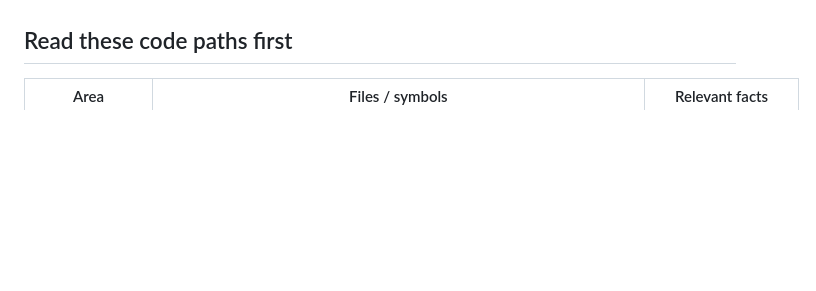
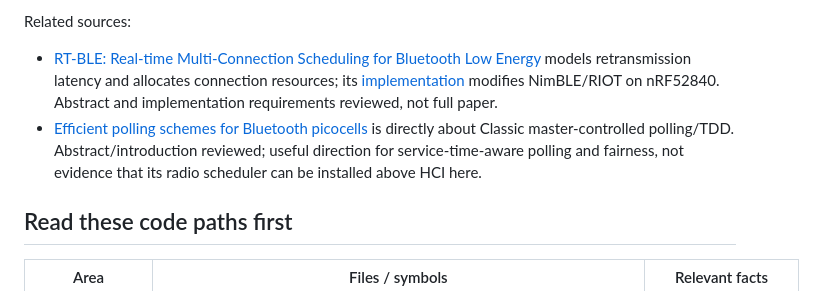
Before and after one commit to jyapayne/switch-pico, a Markdown page: SWITCH_FAMILY_HD_RUMBLE_PLAN.md, the part around one of its changes. Rendered like a GitHub page; blank space fills up the shorter version.

```diff
--- a/SWITCH_FAMILY_HD_RUMBLE_PLAN.md
+++ b/SWITCH_FAMILY_HD_RUMBLE_PLAN.md
@@ -174,3 +241,14 @@ https://github.com/torvalds/linux/blob/master/drivers/hid/hid-nintendo.c
+Related sources:
+
+- [RT-BLE: Real-time Multi-Connection Scheduling for Bluetooth Low
+  Energy](https://ieeexplore.ieee.org/document/10229006/) models retransmission
+  latency and allocates connection resources; its
+  [implementation](https://github.com/sada45/RT-BLE) modifies NimBLE/RIOT on
+  nRF52840. Abstract and implementation requirements reviewed, not full paper.
+- [Efficient polling schemes for Bluetooth picocells](https://ieeexplore.ieee.org/document/936938)
+  is directly about Classic master-controlled polling/TDD. Abstract/introduction
+  reviewed; useful direction for service-time-aware polling and fairness,
+  not evidence that its radio scheduler can be installed above HCI here.
 
 ## Read these code paths first
 
```
Also changed, not shown: other parts of SWITCH_FAMILY_HD_RUMBLE_PLAN.md (+70 -3 lines).
